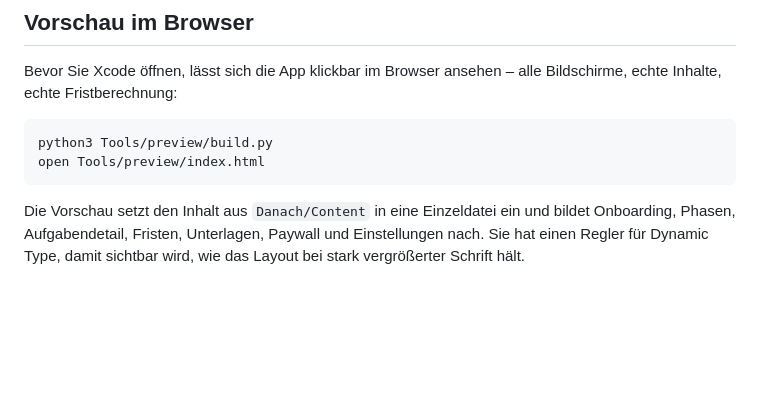
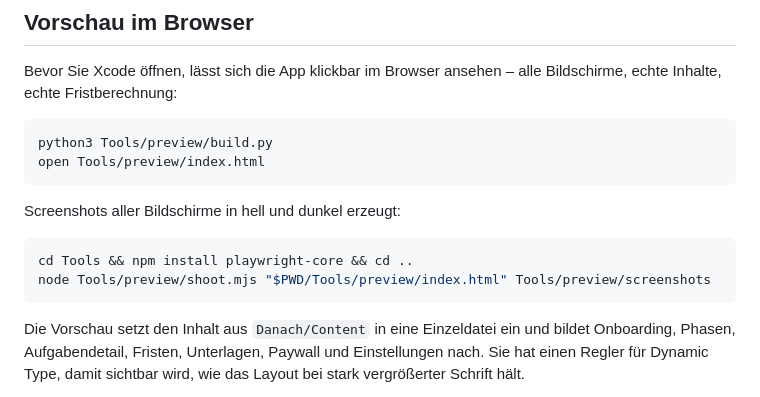
Before and after one commit to movingape-de/trauerfall-navigator, a Markdown page: README.md, the part around one of its changes. GitHub-like rendering; blank space fills up the shorter version.

````diff
--- a/README.md
+++ b/README.md
@@ -147,6 +161,13 @@ python3 Tools/preview/build.py
 open Tools/preview/index.html
 ```
 
+Screenshots aller Bildschirme in hell und dunkel erzeugt:
+
+```bash
+cd Tools && npm install playwright-core && cd ..
+node Tools/preview/shoot.mjs "$PWD/Tools/preview/index.html" Tools/preview/screenshots
+```
+
 Die Vorschau setzt den Inhalt aus `Danach/Content` in eine Einzeldatei ein
 und bildet Onboarding, Phasen, Aufgabendetail, Fristen, Unterlagen, Paywall
 und Einstellungen nach. Sie hat einen Regler für Dynamic Type, damit
````
Also changed, not shown: other parts of README.md (+14 -0 lines), Tools/preview/bilder/aufgabe.png (added), Tools/preview/bilder/aufgaben.png (added), Tools/preview/bilder/fristen.png (added), Tools/preview/bilder/grossschrift.png (added), Tools/preview/bilder/paywall-dunkel.png (added), 7 other files.
